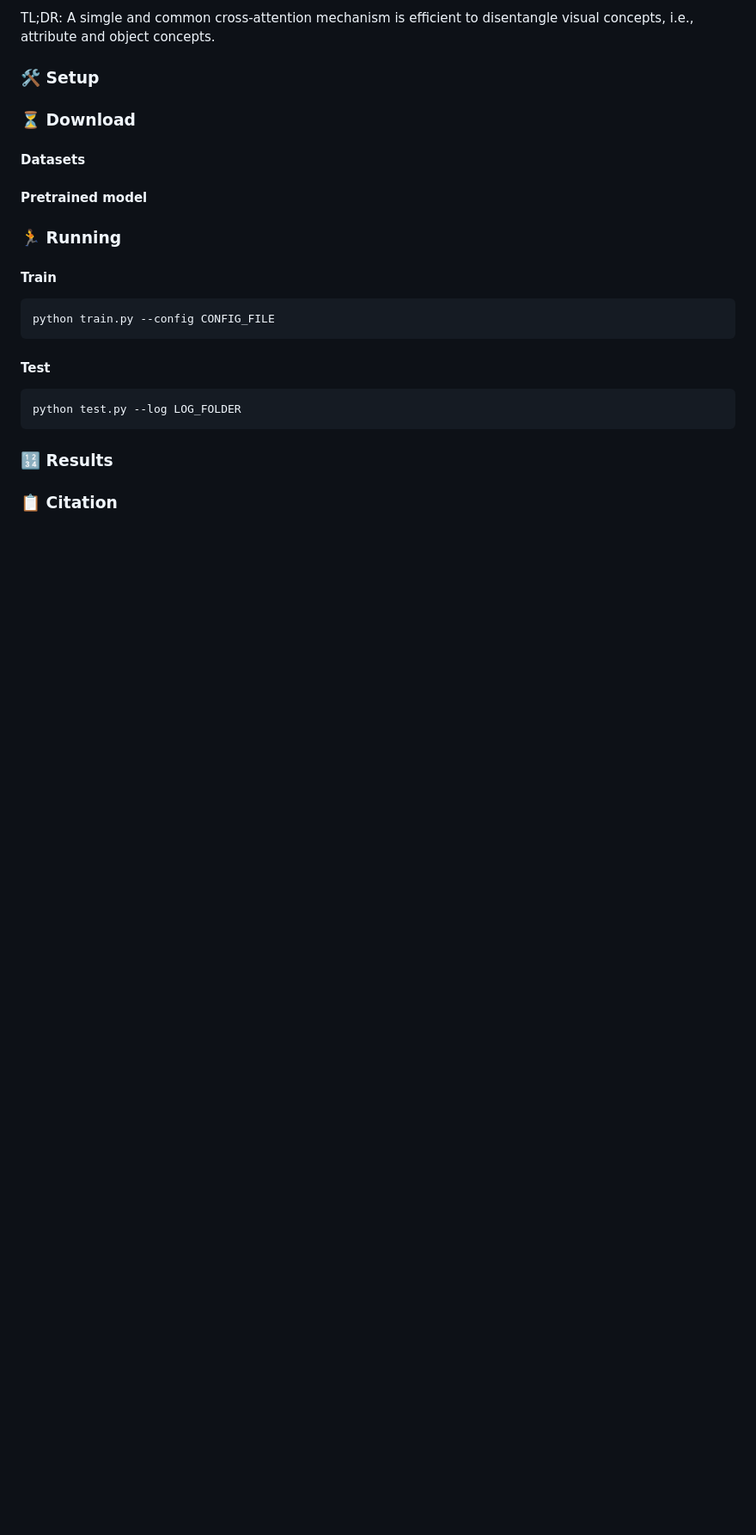
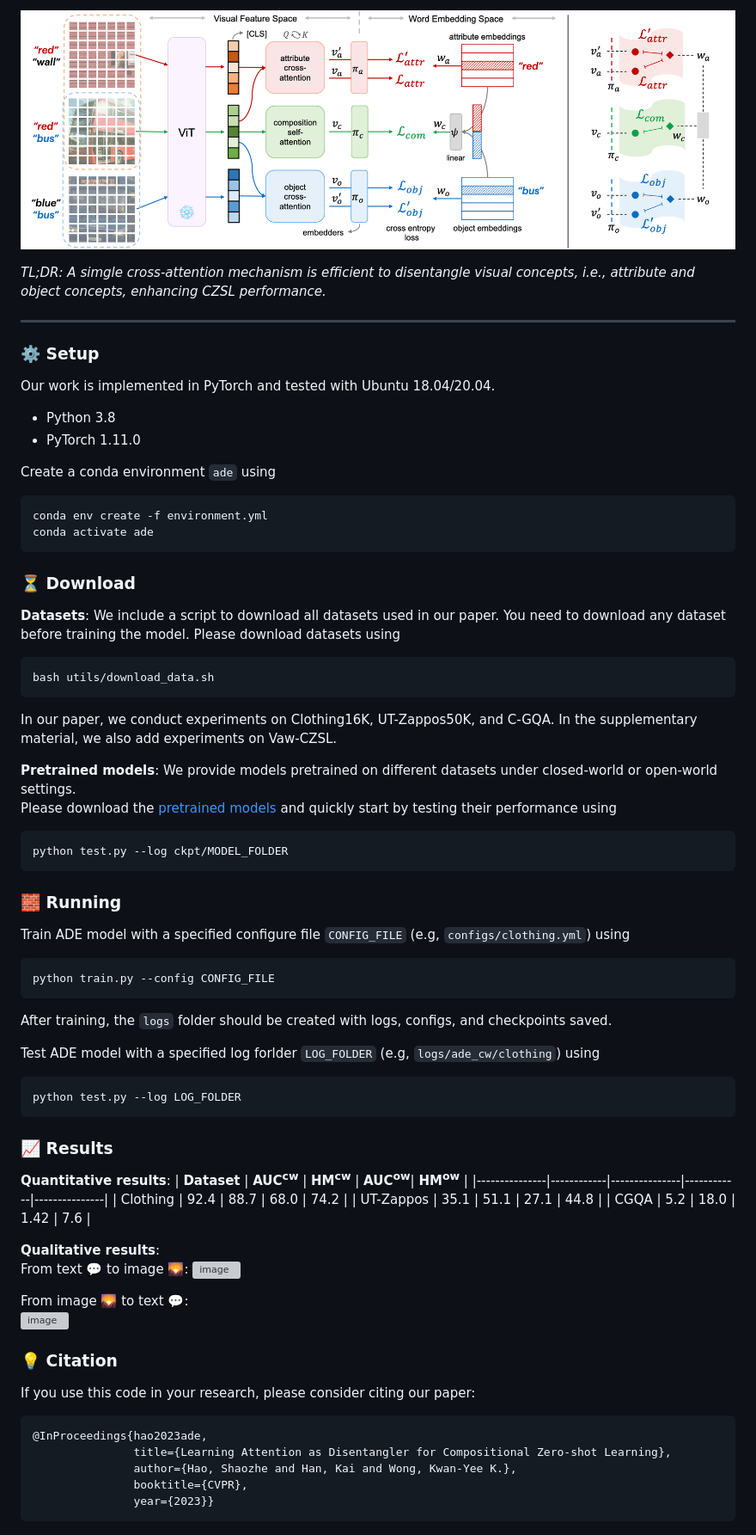
Before and after one commit to haoosz/ade-czsl, a Markdown page: README.md, the part around one of its changes. Shown at 86% size. Drawn GitHub-style; pictures changed too: img/pipeline.png; blank space fills up the shorter version; grey boxes are pictures that could not be loaded.

Commit message:
update env, config, and data

````diff
--- a/README.md
+++ b/README.md
@@ -14,21 +12,70 @@ CVPR 2023
 
-TL;DR: A simgle and common cross-attention mechanism is efficient to disentangle visual concepts, i.e., attribute and object concepts.
+![image](img/pipeline.png)
 
-### 🛠️ Setup
+*TL;DR: A simgle cross-attention mechanism is efficient to disentangle visual concepts, i.e., attribute and object concepts, enhancing CZSL performance.*
+
+---
+
+### ⚙️ Setup
+Our work is implemented in PyTorch and tested with Ubuntu 18.04/20.04.
+
+- Python 3.8
+- PyTorch 1.11.0
+
+Create a conda environment `ade` using
+```
+conda env create -f environment.yml
+conda activate ade
+```
 
 ### ⏳ Download
-#### Datasets
-#### Pretrained model
 
-### 🏃 Running
-#### Train
+**Datasets**: We include a script to download all datasets used in our paper. You need to download any dataset before training the model. Please download datasets using
+```
+bash utils/download_data.sh
+```
+In our paper, we conduct experiments on Clothing16K, UT-Zappos50K, and
+C-GQA. In the supplementary material, we also add experiments on Vaw-CZSL.
+
+**Pretrained models**:
+We provide models pretrained on different datasets under closed-world or open-world settings.
+Please download the [pretrained models](https://drive.google.com/drive/folders/1s2Ppr2bj8gDwAHBQAz33HbVzmrmbkSAI?usp=shari) and quickly start by testing their performance using
+```
+python test.py --log ckpt/MODEL_FOLDER
+```
+
+### 🧱 Running
+Train ADE model with a specified configure file `CONFIG_FILE` (e.g, `configs/clothing.yml`) using
 ```
 python train.py --config CONFIG_FILE
 ```
-#### Test
+After training, the `logs` folder should be created with logs, configs, and checkpoints saved.
+
+Test ADE model with a specified log forlder `LOG_FOLDER` (e.g, `logs/ade_cw/clothing`) using
 ```
 python test.py --log LOG_FOLDER
 ```
-### 🔢 Results
+### 📈 Results
+**Quantitative results**:
+| **Dataset** | **AUC<sup>cw</sup>** | **HM<sup>cw</sup>** | **AUC<sup>ow</sup>**| **HM<sup>ow</sup>** |
+|---------------|------------|---------------|------------|---------------|
+| Clothing | 92.4 | 88.7 | 68.0 | 74.2 |
+| UT-Zappos | 35.1 | 51.1 | 27.1 | 44.8 |
+| CGQA | 5.2 | 18.0 | 1.42 | 7.6 |
 
-### 📋 Citation
+**Qualitative results**:
+From text 💬 to image 🌄:
+![image](img/txt2img.png)
+
+From image 🌄 to text 💬:
+![image](img/img2txt.png)
+
+### 💡 Citation
+If you use this code in your research, please consider citing our paper:
+```
+@InProceedings{hao2023ade,
+               title={Learning Attention as Disentangler for Compositional Zero-shot Learning},
+               author={Hao, Shaozhe and Han, Kai and Wong, Kwan-Yee K.},
+               booktitle={CVPR},
+               year={2023}}
+```
````
Also changed, not shown: other parts of README.md (+4 -6 lines), 3 other files.
